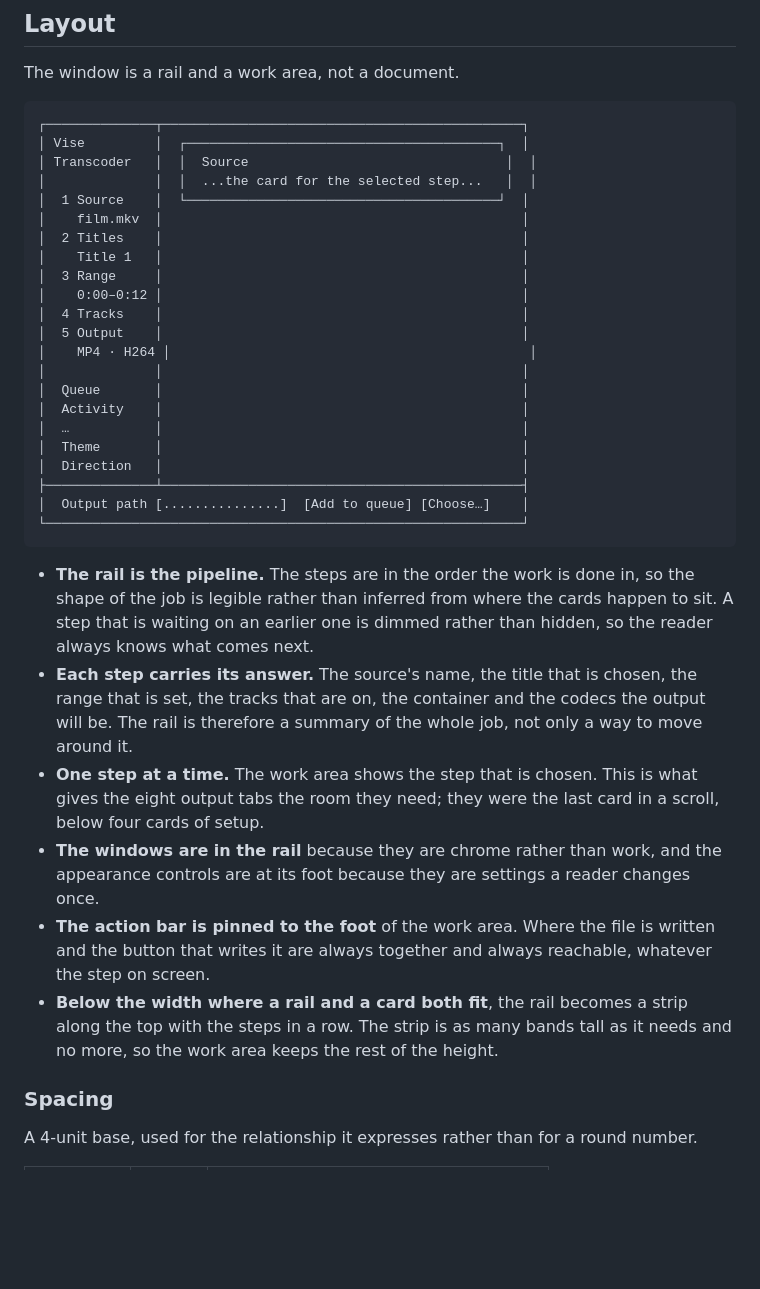
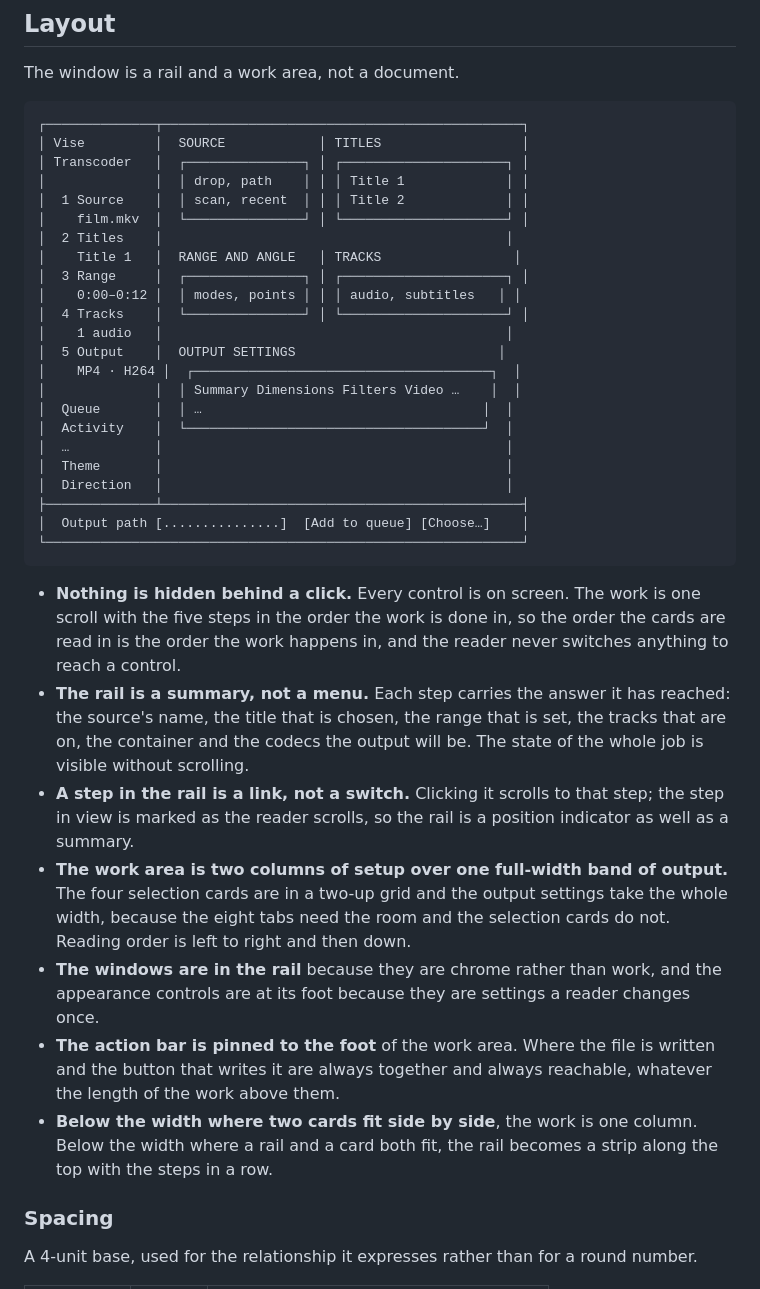
Before and after one commit to edisonmalasan/Vise, a Markdown page: DESIGN.md, the part around the change. Rendered like a GitHub page; blank space fills up the shorter version.

````diff
--- a/DESIGN.md
+++ b/DESIGN.md
@@ -19,49 +19,54 @@ The window is a rail and a work area, not a document.
 
 ```
 ┌──────────────┬──────────────────────────────────────────────┐
-│ Vise         │  ┌────────────────────────────────────────┐  │
-│ Transcoder   │  │  Source                                 │  │
-│              │  │  ...the card for the selected step...   │  │
-│  1 Source    │  └────────────────────────────────────────┘  │
-│    film.mkv  │                                              │
-│  2 Titles    │                                              │
-│    Title 1   │                                              │
-│  3 Range     │                                              │
-│    0:00–0:12 │                                              │
-│  4 Tracks    │                                              │
-│  5 Output    │                                              │
-│    MP4 · H264 │                                              │
-│              │                                              │
-│  Queue       │                                              │
-│  Activity    │                                              │
-│  …           │                                              │
-│  Theme       │                                              │
-│  Direction   │                                              │
+│ Vise         │  SOURCE            │ TITLES                  │
+│ Transcoder   │  ┌───────────────┐ │ ┌─────────────────────┐ │
+│              │  │ drop, path    │ │ │ Title 1             │ │
+│  1 Source    │  │ scan, recent  │ │ │ Title 2             │ │
+│    film.mkv  │  └───────────────┘ │ └─────────────────────┘ │
+│  2 Titles    │                                            │
+│    Title 1   │  RANGE AND ANGLE   │ TRACKS                 │
+│  3 Range     │  ┌───────────────┐ │ ┌─────────────────────┐ │
+│    0:00–0:12 │  │ modes, points │ │ │ audio, subtitles   │ │
+│  4 Tracks    │  └───────────────┘ │ └─────────────────────┘ │
+│    1 audio   │                                            │
+│  5 Output    │  OUTPUT SETTINGS                          │
+│    MP4 · H264 │  ┌──────────────────────────────────────┐  │
+│              │  │ Summary Dimensions Filters Video …    │  │
+│  Queue       │  │ …                                    │  │
+│  Activity    │  └──────────────────────────────────────┘  │
+│  …           │                                            │
+│  Theme       │                                            │
+│  Direction   │                                            │
 ├──────────────┴──────────────────────────────────────────────┤
 │  Output path [...............]  [Add to queue] [Choose…]    │
 └─────────────────────────────────────────────────────────────┘
 ```
 
-- **The rail is the pipeline.** The steps are in the order the work is done in,
-  so the shape of the job is legible rather than inferred from where the cards
-  happen to sit. A step that is waiting on an earlier one is dimmed rather
-  than hidden, so the reader always knows what comes next.
-- **Each step carries its answer.** The source's name, the title that is
-  chosen, the range that is set, the tracks that are on, the container and the
-  codecs the output will be. The rail is therefore a summary of the whole job,
-  not only a way to move around it.
-- **One step at a time.** The work area shows the step that is chosen. This is
-  what gives the eight output tabs the room they need; they were the last card
-  in a scroll, below four cards of setup.
+- **Nothing is hidden behind a click.** Every control is on screen. The work
+  is one scroll with the five steps in the order the work is done in, so the
+  order the cards are read in is the order the work happens in, and the reader
+  never switches anything to reach a control.
+- **The rail is a summary, not a menu.** Each step carries the answer it has
+  reached: the source's name, the title that is chosen, the range that is
+  set, the tracks that are on, the container and the codecs the output will
+  be. The state of the whole job is visible without scrolling.
+- **A step in the rail is a link, not a switch.** Clicking it scrolls to that
+  step; the step in view is marked as the reader scrolls, so the rail is a
+  position indicator as well as a summary.
+- **The work area is two columns of setup over one full-width band of
+  output.** The four selection cards are in a two-up grid and the output
+  settings take the whole width, because the eight tabs need the room and the
+  selection cards do not. Reading order is left to right and then down.
 - **The windows are in the rail** because they are chrome rather than work,
   and the appearance controls are at its foot because they are settings a
   reader changes once.
 - **The action bar is pinned to the foot** of the work area. Where the file is
   written and the button that writes it are always together and always
-  reachable, whatever the step on screen.
-- **Below the width where a rail and a card both fit**, the rail becomes a
-  strip along the top with the steps in a row. The strip is as many bands
-  tall as it needs and no more, so the work area keeps the rest of the height.
+  reachable, whatever the length of the work above them.
+- **Below the width where two cards fit side by side**, the work is one
+  column. Below the width where a rail and a card both fit, the rail becomes a
+  strip along the top with the steps in a row.
 
 ### Spacing
 
````
Also changed, not shown: README.md (+1 -1 lines), docs/ROADMAP.md (+4 -2 lines), docs/screenshot-desktop.png, docs/screenshot-presets.png, docs/screenshot-tabs.png, 3 other files.
